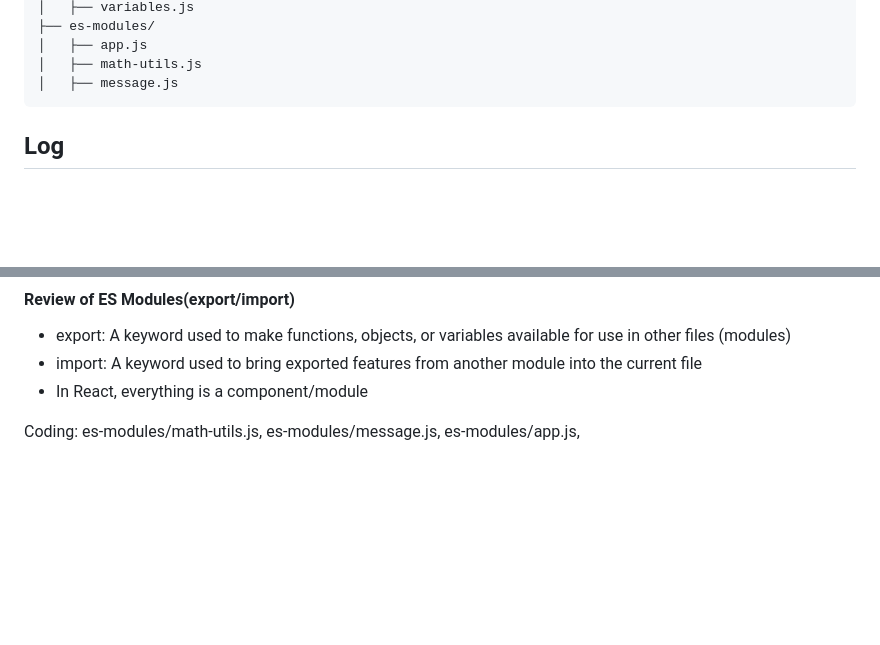
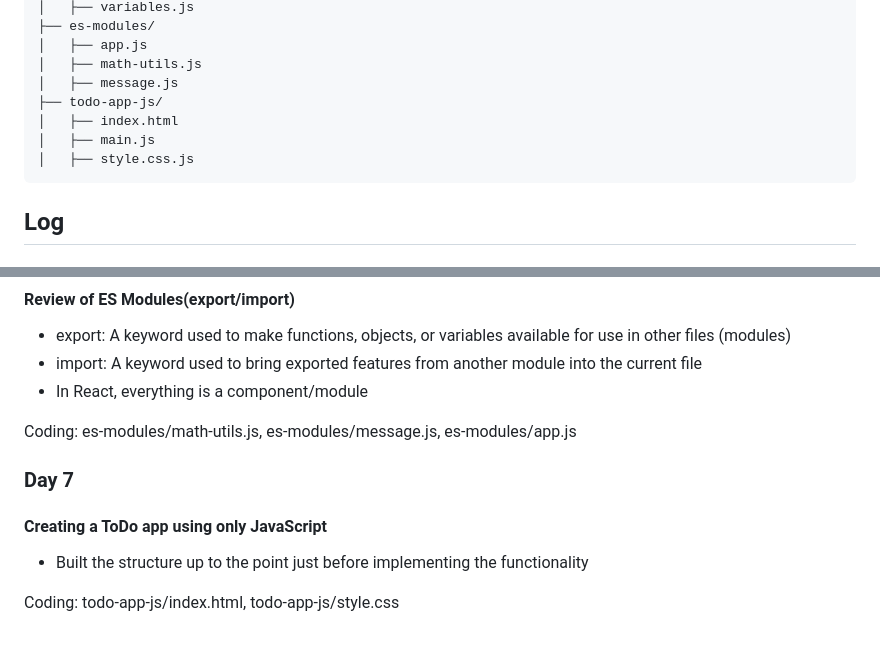
Before and after one commit to yuki-h-dev/js-learning, a Markdown page: README.md, 2 parts joined by grey strips. GitHub-like rendering; blank space fills up the shorter version.

Commit message:
docs: update README with Day7 log

````diff
--- a/README.md
+++ b/README.md
@@ -31,6 +31,10 @@ js-learning/
 │   ├── app.js
 │   ├── math-utils.js
 │   ├── message.js
+├── todo-app-js/
+│   ├── index.html
+│   ├── main.js
+│   ├── style.css.js
 ```
 
 ## Log
@@ -160,4 +164,12 @@ Coding: async/async-await-basics.js
 - import: A keyword used to bring exported features from another module into the current file
 - In React, everything is a component/module
 
-Coding: es-modules/math-utils.js, es-modules/message.js, es-modules/app.js,
+Coding: es-modules/math-utils.js, es-modules/message.js, es-modules/app.js
+
+### Day 7
+
+#### Creating a ToDo app using only JavaScript
+
+- Built the structure up to the point just before implementing the functionality
+
+Coding: todo-app-js/index.html, todo-app-js/style.css
````
